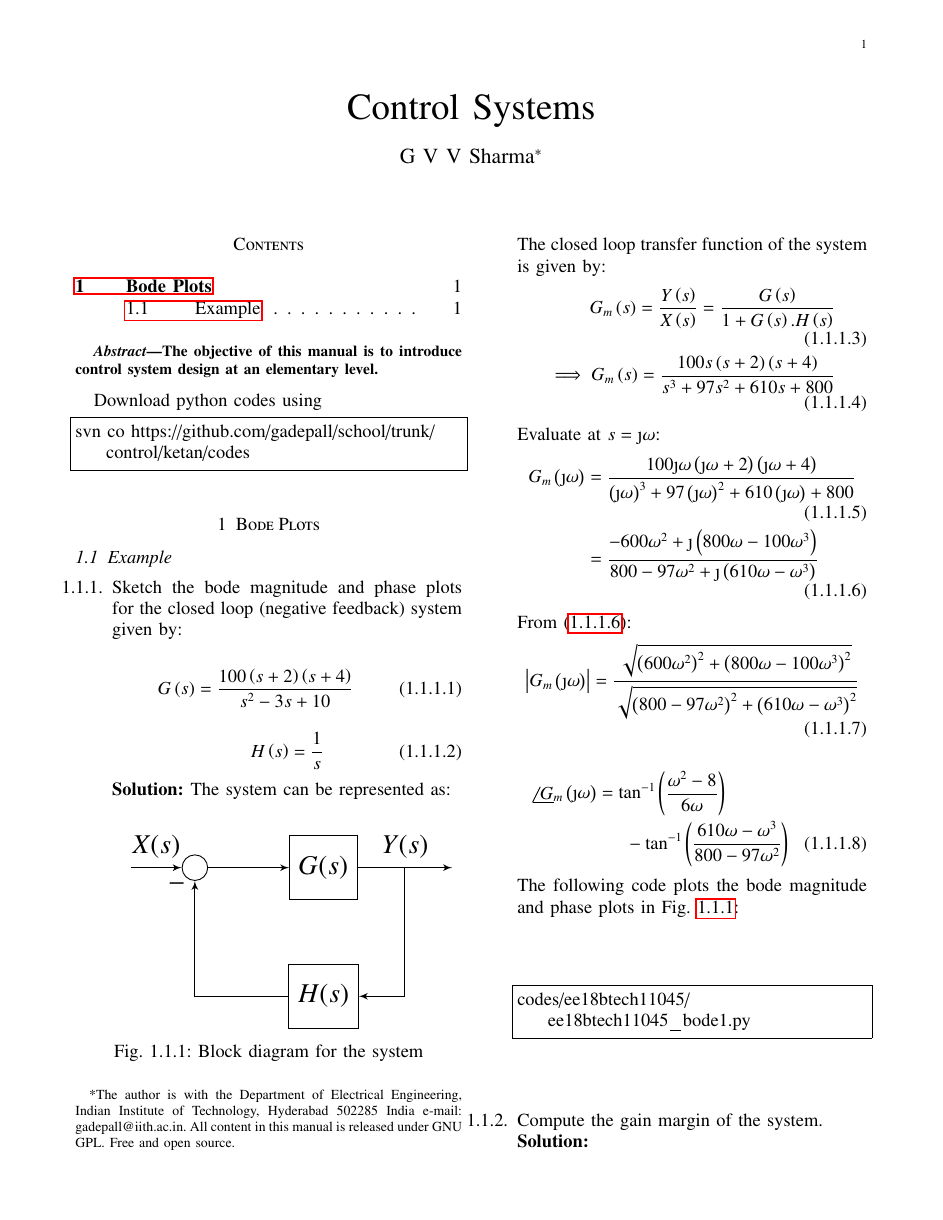
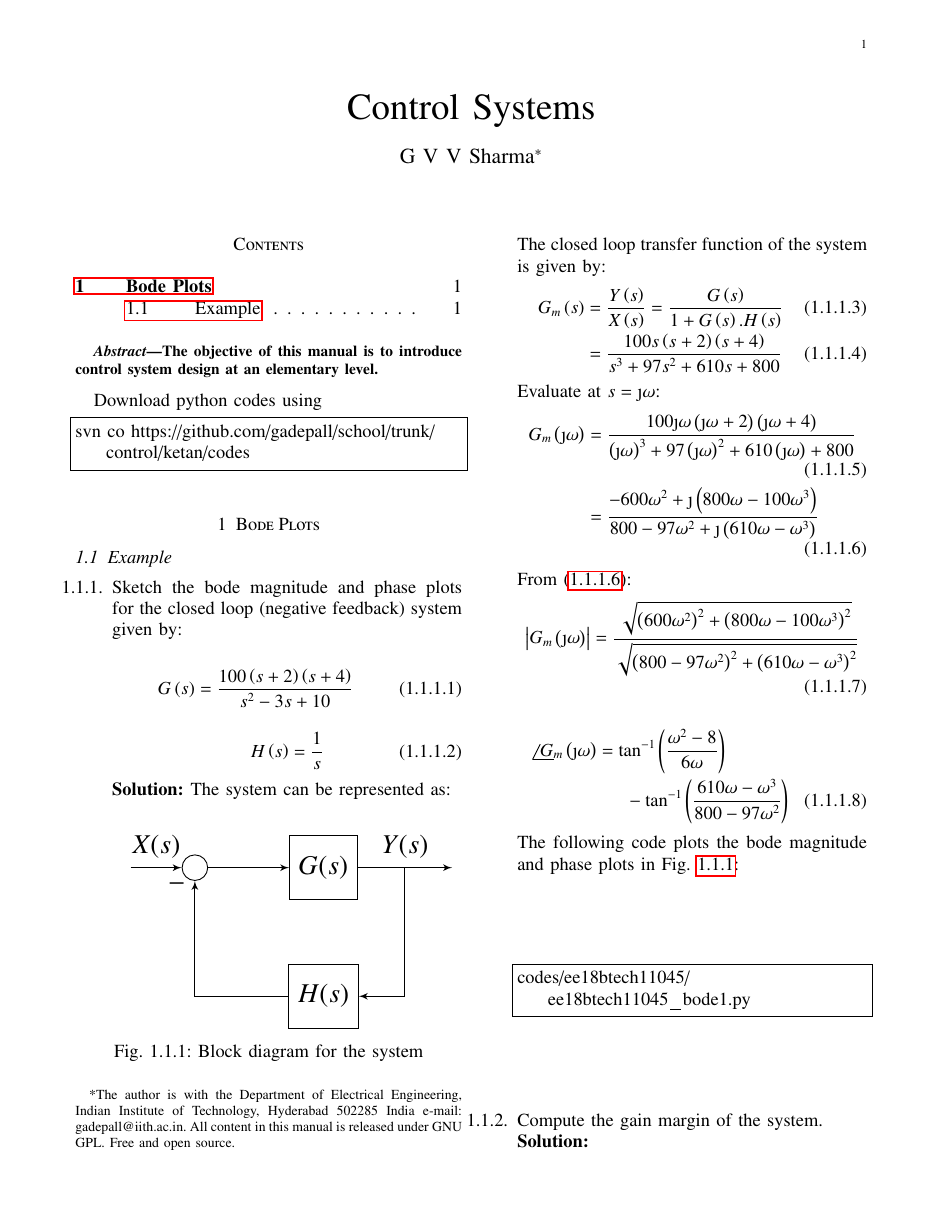
Before and after one commit to sudeep-v/EE2227-Control-Systems, a LaTeX paper (Manual2/ketan_control_manual.tex, which reads Manual2/chapters/ee18btech11045.tex): page 1 of 3. Compiled offline with pdfLaTeX.

Commit message:
Add files via upload

```diff
--- a/Manual2/chapters/ee18btech11045.tex
+++ b/Manual2/chapters/ee18btech11045.tex
@@ -23,9 +23,9 @@ The system can be represented as:
 
 The closed loop transfer function of the system is given by:
 \begin{align}
-    G_m\brak{s} = \frac{Y\brak{s}}{X\brak{s}} = \frac{G\brak{s}}{1 + G\brak{s}.H\brak{s}}
+    G_m\brak{s} &= \frac{Y\brak{s}}{X\brak{s}} = \frac{G\brak{s}}{1 + G\brak{s}.H\brak{s}}
     \\
-    \implies G_m\brak{s} = \frac{100s\brak{s+2}\brak{s+4}}{s^3 + 97s^2 + 610s + 800}
+    &= \frac{100s\brak{s+2}\brak{s+4}}{s^3 + 97s^2 + 610s + 800}
     \label{ee18btech11045_gm}
 \end{align}
 
```
